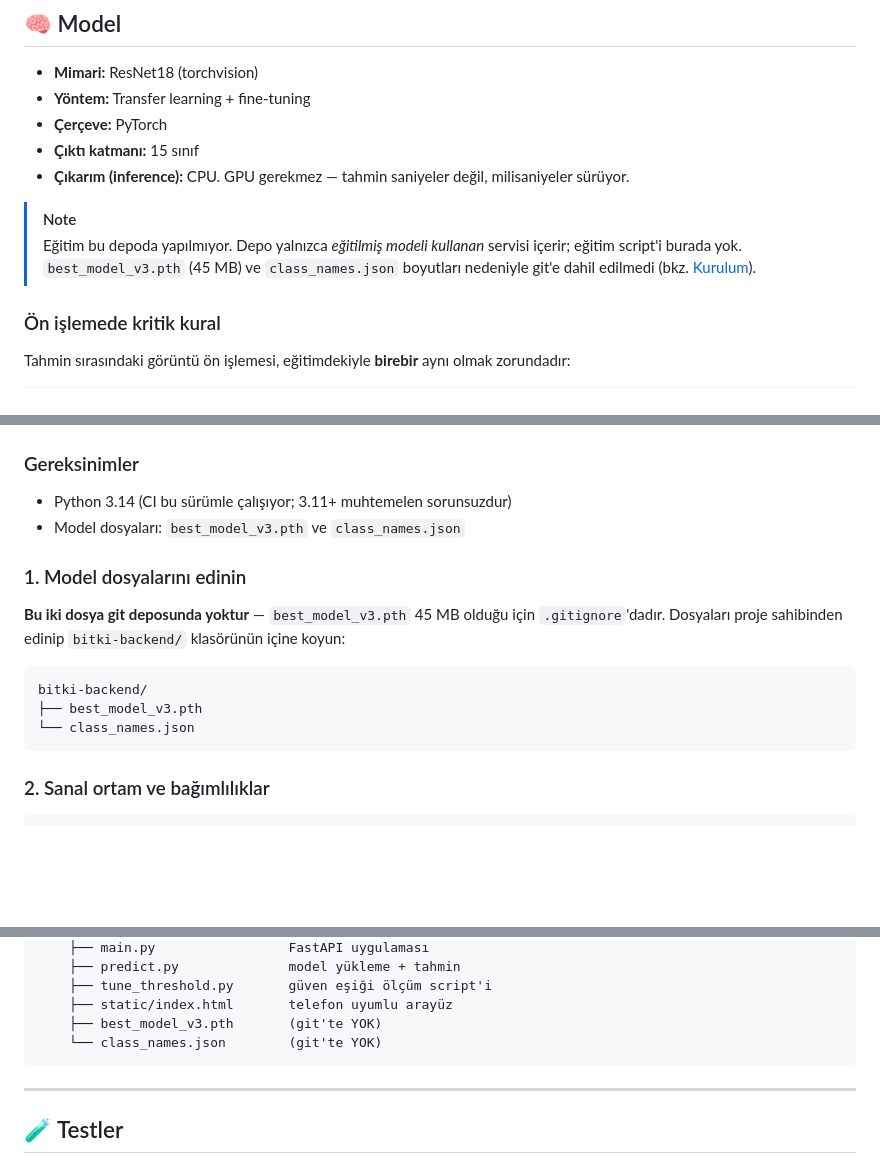
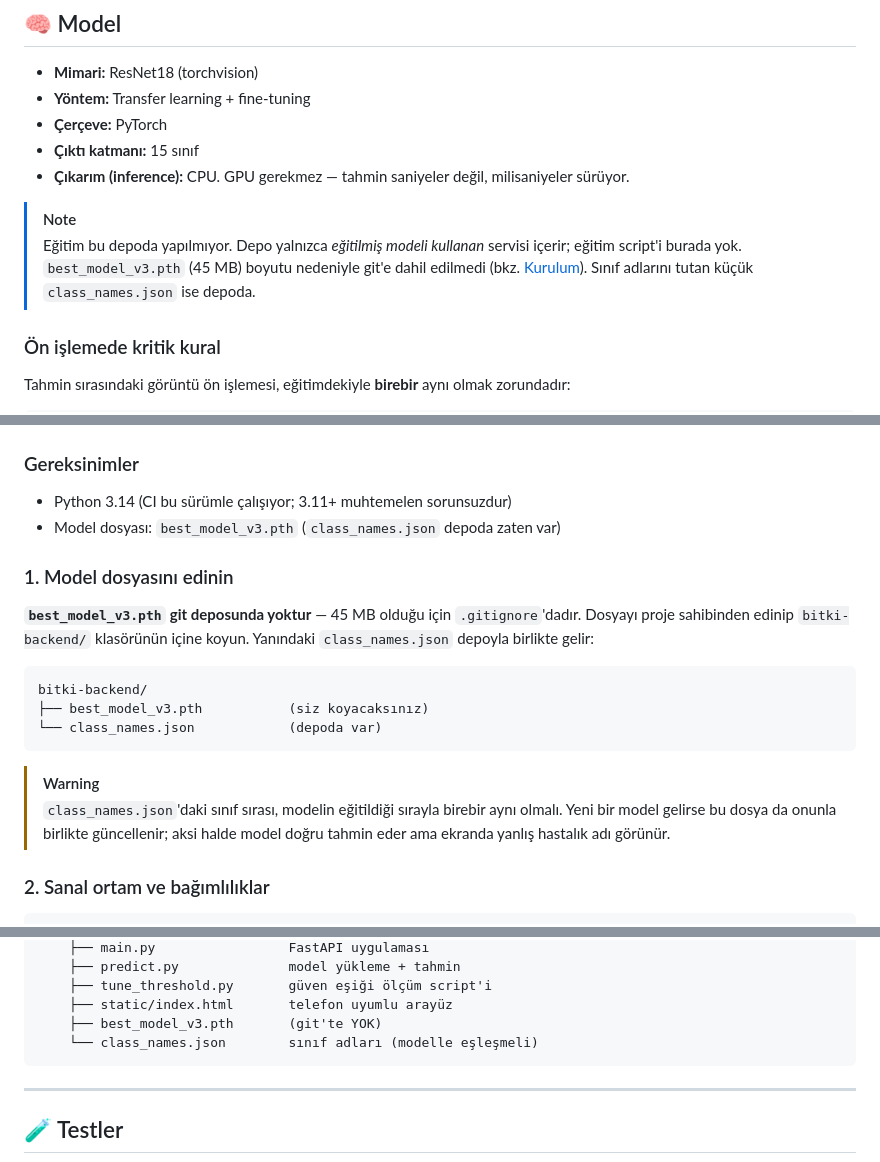
Before and after one commit to yusufsmnc/bitki-hastalik-tespiti, a Markdown page: README.md, 3 parts joined by grey strips. Rendered like a GitHub page; blank space fills up the shorter version.

Commit message:
docs: note that class_names.json is tracked in git

````diff
--- a/README.md
+++ b/README.md
@@ -166,8 +166,8 @@ depoda veri seti dosyası bulunmuyor.
 > [!NOTE]
 > Eğitim bu depoda yapılmıyor. Depo yalnızca *eğitilmiş modeli
 > kullanan* servisi içerir; eğitim script'i burada yok. `best_model_v3.pth`
-> (45 MB) ve `class_names.json` boyutları nedeniyle git'e dahil edilmedi
-> (bkz. [Kurulum](#-kurulum)).
+> (45 MB) boyutu nedeniyle git'e dahil edilmedi (bkz. [Kurulum](#-kurulum)).
+> Sınıf adlarını tutan küçük `class_names.json` ise depoda.
 
 ### Ön işlemede kritik kural
 
@@ -230,19 +230,24 @@ Listede olmayan bir sınıf adı gelirse (örn. model değişirse) uygulama
 ### Gereksinimler
 
 - Python 3.14 (CI bu sürümle çalışıyor; 3.11+ muhtemelen sorunsuzdur)
-- Model dosyaları: `best_model_v3.pth` ve `class_names.json`
+- Model dosyası: `best_model_v3.pth` (`class_names.json` depoda zaten var)
 
-### 1. Model dosyalarını edinin
+### 1. Model dosyasını edinin
 
-**Bu iki dosya git deposunda yoktur** — `best_model_v3.pth` 45 MB olduğu için
-`.gitignore`'dadır. Dosyaları proje sahibinden edinip `bitki-backend/`
-klasörünün içine koyun:
+**`best_model_v3.pth` git deposunda yoktur** — 45 MB olduğu için
+`.gitignore`'dadır. Dosyayı proje sahibinden edinip `bitki-backend/`
+klasörünün içine koyun. Yanındaki `class_names.json` depoyla birlikte gelir:
 
 ```
 bitki-backend/
-├── best_model_v3.pth
-└── class_names.json
+├── best_model_v3.pth           (siz koyacaksınız)
+└── class_names.json            (depoda var)
 ```
+
+> [!WARNING]
+> `class_names.json`'daki sınıf sırası, modelin eğitildiği sırayla birebir
+> aynı olmalı. Yeni bir model gelirse bu dosya da onunla birlikte güncellenir;
+> aksi halde model doğru tahmin eder ama ekranda yanlış hastalık adı görünür.
 
 ### 2. Sanal ortam ve bağımlılıklar
 
@@ -418,7 +423,7 @@ bitki-hastalik-tespiti/
     ├── tune_threshold.py       güven eşiği ölçüm script'i
     ├── static/index.html       telefon uyumlu arayüz
     ├── best_model_v3.pth       (git'te YOK)
-    └── class_names.json        (git'te YOK)
+    └── class_names.json        sınıf adları (modelle eşleşmeli)
 ```
 
 ---
````
Also changed, not shown: CLAUDE.md (+3 -2 lines).
